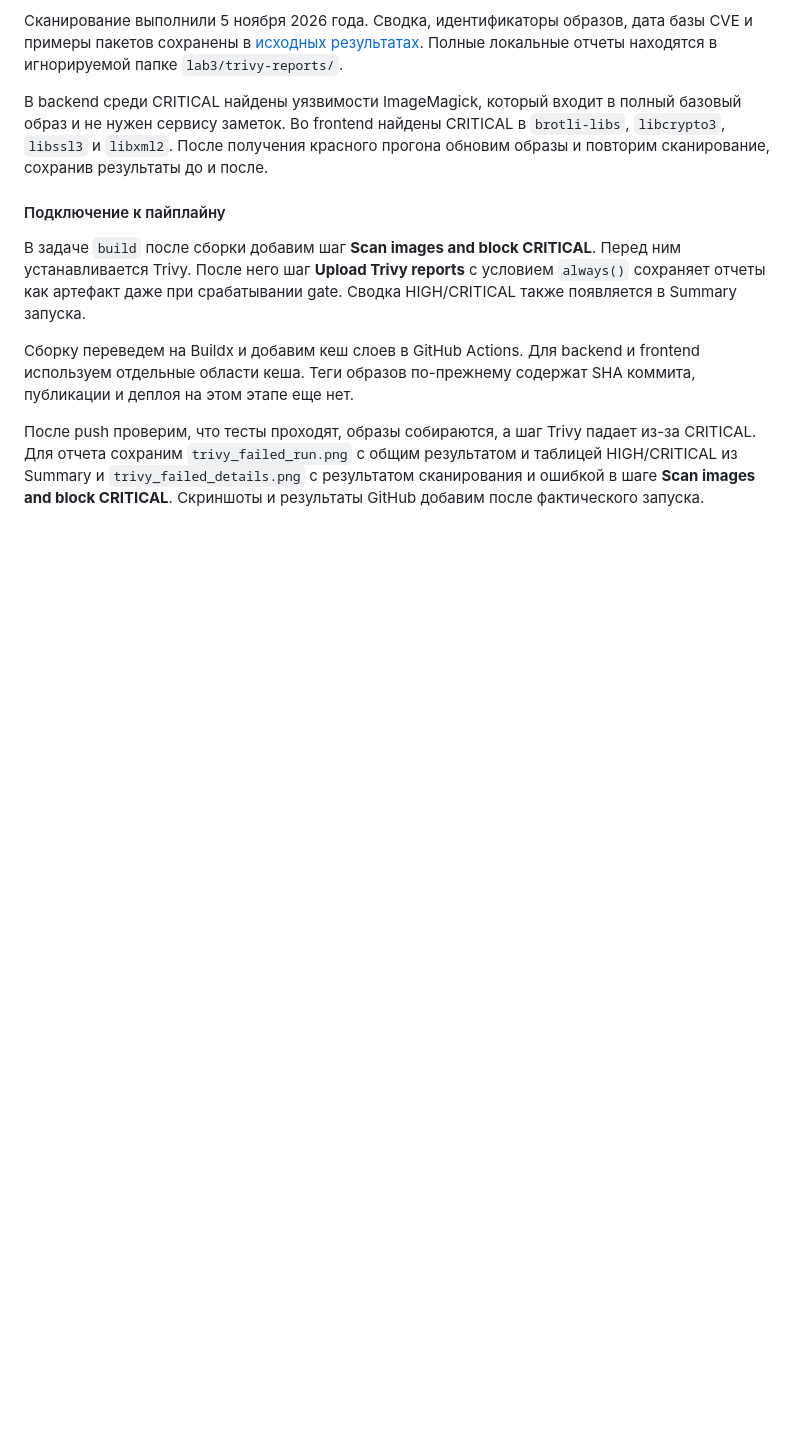
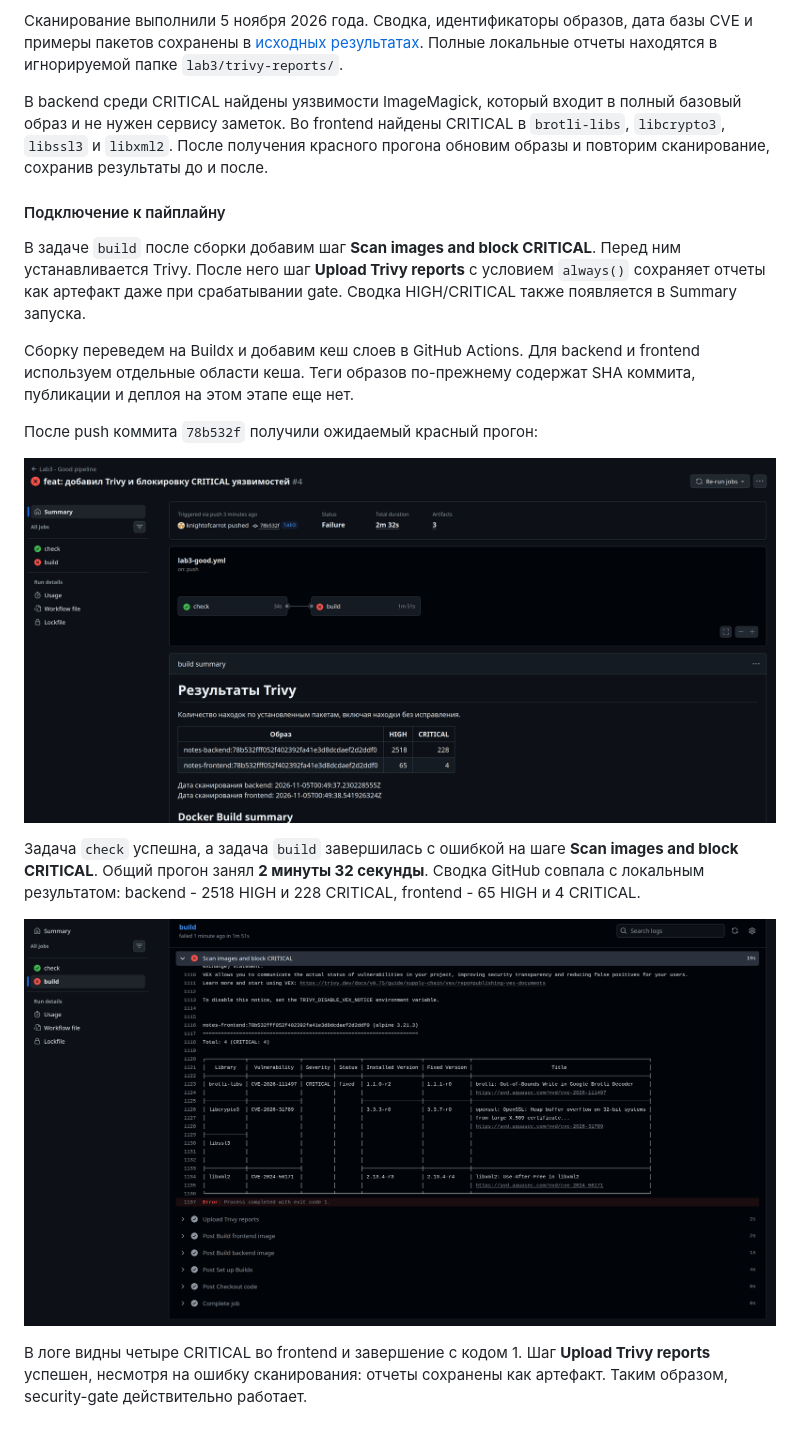
Before and after one commit to Denisonya/CloudTech, a Markdown page: lab3/report.md, the part around the change. Rendered like a GitHub page; pictures changed too: lab3/screenshots/trivy_failed_details.png (added), lab3/screenshots/trivy_failed_run.png (added); blank space fills up the shorter version.

Commit message:
docs: добавил красный прогон Trivy и отчёт о CVE

```diff
--- a/lab3/report.md
+++ b/lab3/report.md
@@ -317,8 +317,17 @@ CRITICAL. Уязвимости без готового исправления н
 и frontend используем отдельные области кеша. Теги образов по-прежнему содержат
 SHA коммита, публикации и деплоя на этом этапе еще нет.
 
-После push проверим, что тесты проходят, образы собираются, а шаг Trivy падает
-из-за CRITICAL. Для отчета сохраним `trivy_failed_run.png` с общим результатом
-и таблицей HIGH/CRITICAL из Summary и `trivy_failed_details.png` с результатом
-сканирования и ошибкой в шаге **Scan images and block CRITICAL**.
-Скриншоты и результаты GitHub добавим после фактического запуска.
+После push коммита `78b532f` получили ожидаемый красный прогон:
+
+![Trivy блокирует образы с CRITICAL](screenshots/trivy_failed_run.png)
+
+Задача `check` успешна, а задача `build` завершилась с ошибкой на шаге
+**Scan images and block CRITICAL**. Общий прогон занял **2 минуты 32 секунды**.
+Сводка GitHub совпала с локальным результатом: backend - 2518 HIGH и 228 CRITICAL,
+frontend - 65 HIGH и 4 CRITICAL.
+
+![Ошибка security-gate и сохранение отчетов](screenshots/trivy_failed_details.png)
+
+В логе видны четыре CRITICAL во frontend и завершение с кодом 1. Шаг
+**Upload Trivy reports** успешен, несмотря на ошибку сканирования: отчеты
+сохранены как артефакт. Таким образом, security-gate действительно работает.
```
